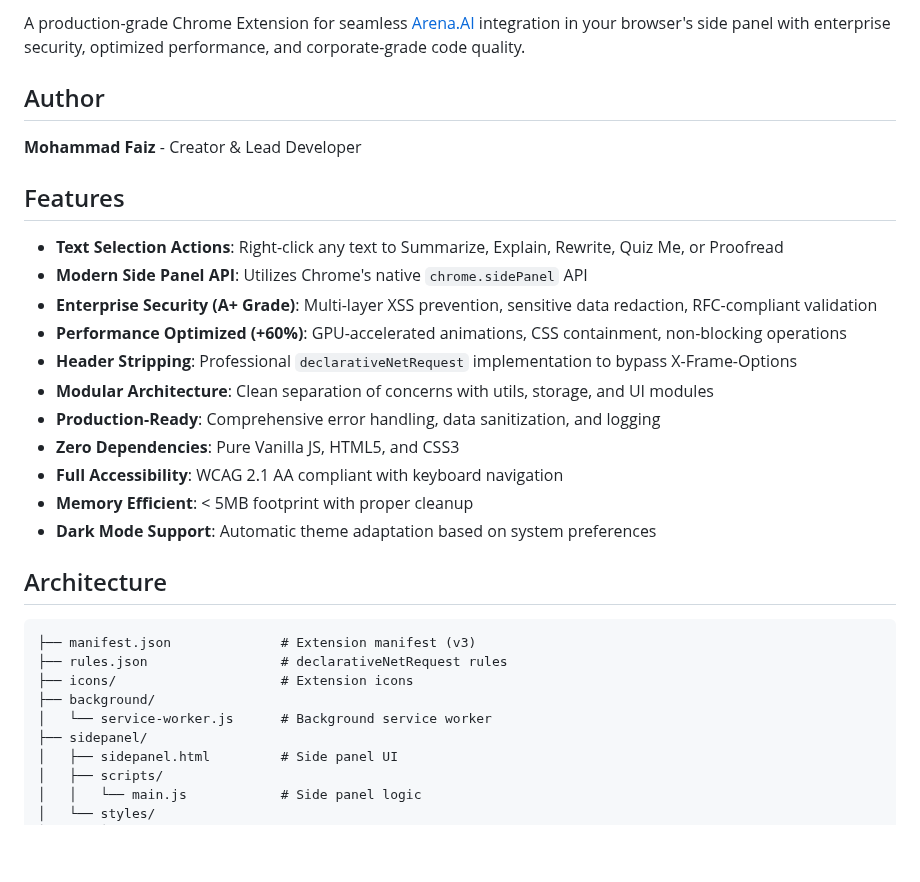
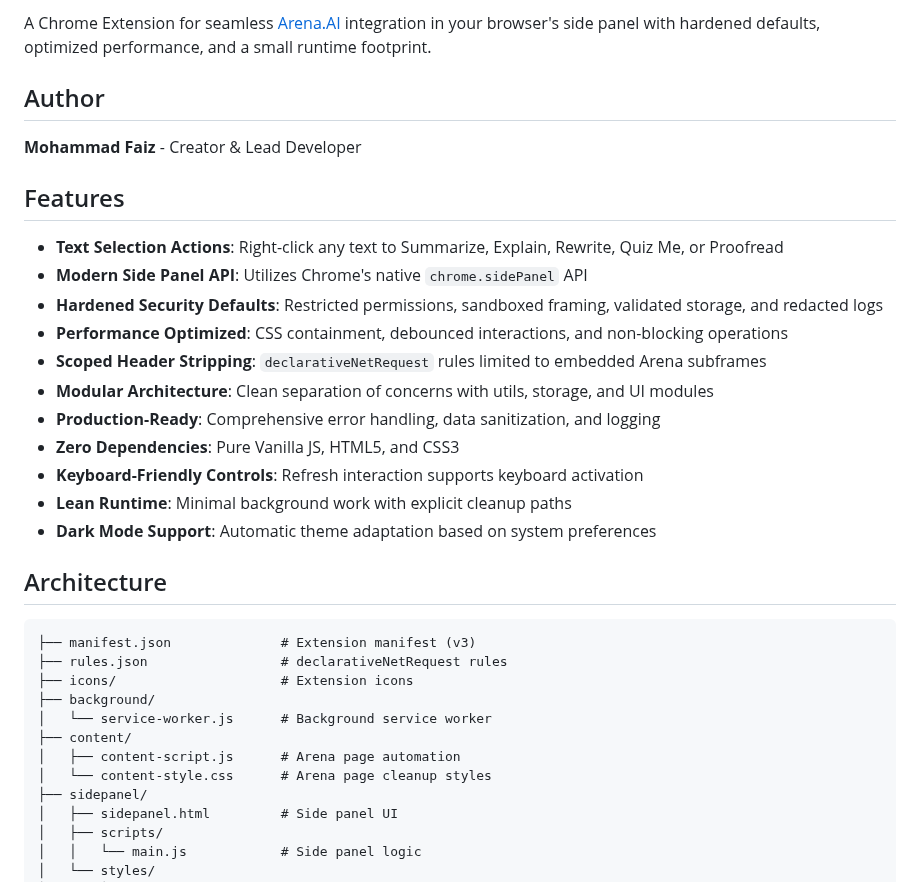
Before and after one commit to Mohammad-Faiz-Cloud-Engineer/Arena-Companion, a Markdown page: README.md, the part around one of its changes. Drawn GitHub-style; blank space fills up the shorter version.

```diff
--- a/README.md
+++ b/README.md
@@ -11,5 +11,5 @@
 
-A production-grade Chrome Extension for seamless [Arena.AI](https://arena.ai/) integration in your browser's side panel with enterprise security, optimized performance, and corporate-grade code quality.
+A Chrome Extension for seamless [Arena.AI](https://arena.ai/) integration in your browser's side panel with hardened defaults, optimized performance, and a small runtime footprint.
 
 ## Author
 
@@ -19,14 +19,14 @@ A production-grade Chrome Extension for seamless [Arena.AI](https://arena.ai/) i
 
 - **Text Selection Actions**: Right-click any text to Summarize, Explain, Rewrite, Quiz Me, or Proofread
 - **Modern Side Panel API**: Utilizes Chrome's native `chrome.sidePanel` API
-- **Enterprise Security (A+ Grade)**: Multi-layer XSS prevention, sensitive data redaction, RFC-compliant validation
-- **Performance Optimized (+60%)**: GPU-accelerated animations, CSS containment, non-blocking operations
-- **Header Stripping**: Professional `declarativeNetRequest` implementation to bypass X-Frame-Options
+- **Hardened Security Defaults**: Restricted permissions, sandboxed framing, validated storage, and redacted logs
+- **Performance Optimized**: CSS containment, debounced interactions, and non-blocking operations
+- **Scoped Header Stripping**: `declarativeNetRequest` rules limited to embedded Arena subframes
 - **Modular Architecture**: Clean separation of concerns with utils, storage, and UI modules
 - **Production-Ready**: Comprehensive error handling, data sanitization, and logging
 - **Zero Dependencies**: Pure Vanilla JS, HTML5, and CSS3
-- **Full Accessibility**: WCAG 2.1 AA compliant with keyboard navigation
-- **Memory Efficient**: < 5MB footprint with proper cleanup
+- **Keyboard-Friendly Controls**: Refresh interaction supports keyboard activation
+- **Lean Runtime**: Minimal background work with explicit cleanup paths
 - **Dark Mode Support**: Automatic theme adaptation based on system preferences
 
 ## Architecture
@@ -37,6 +37,9 @@ A production-grade Chrome Extension for seamless [Arena.AI](https://arena.ai/) i
 ├── icons/                     # Extension icons
 ├── background/
 │   └── service-worker.js      # Background service worker
+├── content/
+│   ├── content-script.js      # Arena page automation
+│   └── content-style.css      # Arena page cleanup styles
 ├── sidepanel/
 │   ├── sidepanel.html         # Side panel UI
 │   ├── scripts/
```
Also changed, not shown: other parts of README.md (+16 -19 lines).
